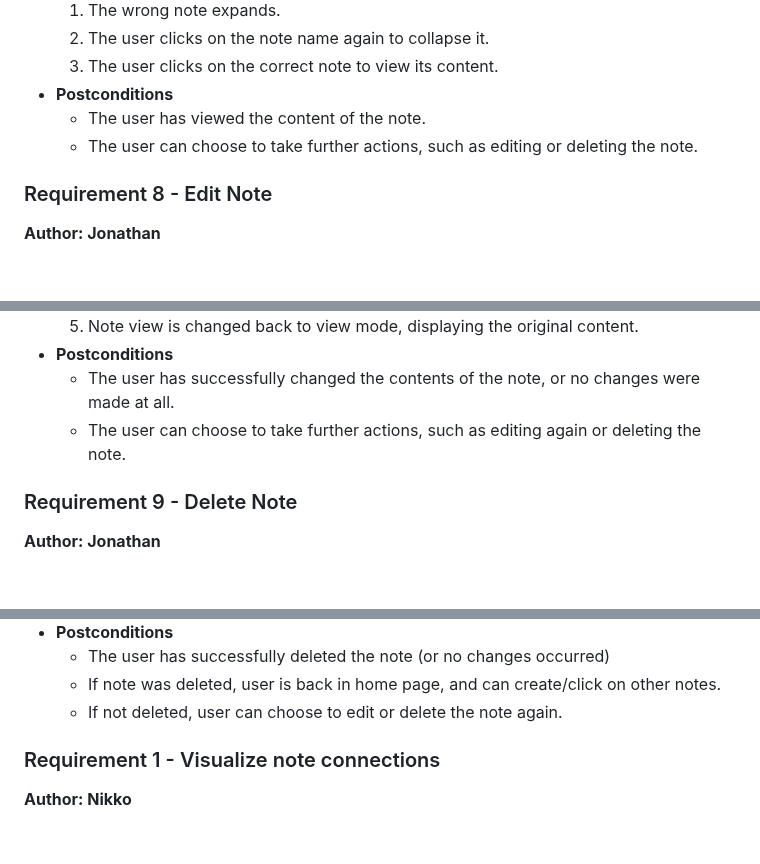
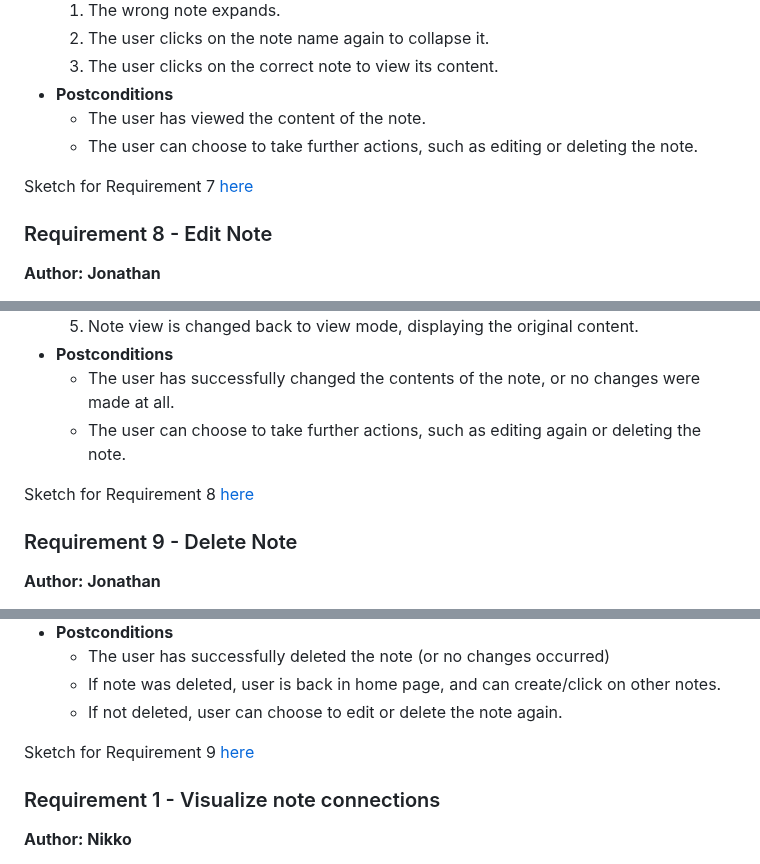
Before and after one commit to a3has/team10App, a Markdown page: requirements.md, 3 parts joined by grey strips. GitHub-like rendering; blank space fills up the shorter version.

Commit message:
added new images

```diff
--- a/requirements.md
+++ b/requirements.md
@@ -259,6 +259,8 @@ Sketch for folder creation here
   - The user has viewed the content of the note.
   - The user can choose to take further actions, such as editing or deleting the note.
 
+Sketch for Requirement 7 [here](images/View_Note.png)
+
 ### Requirement 8 - Edit Note
 **Author: Jonathan**
 - **Preconditions**
@@ -284,6 +286,8 @@ Sketch for folder creation here
   - The user has successfully changed the contents of the note, or no changes were made at all.
   - The user can choose to take further actions, such as editing again or deleting the note.
 
+Sketch for Requirement 8 [here](images/Edit_Note.png)
+
 ### Requirement 9 - Delete Note
 **Author: Jonathan**
 - **Preconditions**
@@ -307,6 +311,8 @@ Sketch for folder creation here
   - The user has successfully deleted the note (or no changes occurred)
   - If note was deleted, user is back in home page, and can create/click on other notes.
   - If not deleted, user can choose to edit or delete the note again.
+
+Sketch for Requirement 9 [here](images/Delete_Note.png)
 
 ### Requirement 1 - Visualize note connections
 **Author: Nikko**
```
